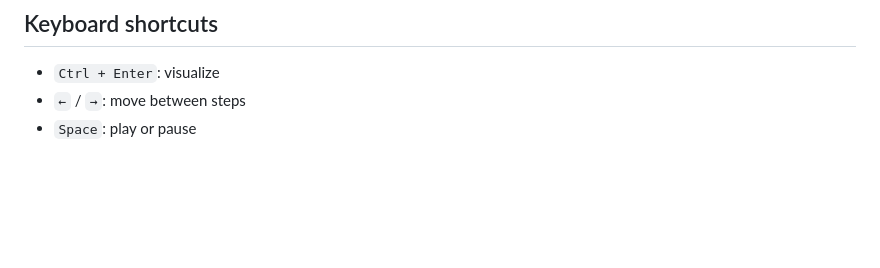
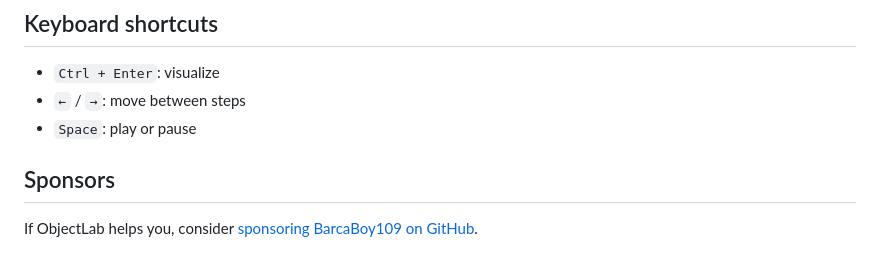
Before and after one commit to BarcaBoy109/object-lab, a Markdown page: README.md, the part around the change. GitHub-like rendering; blank space fills up the shorter version.

Commit message:
Add sponsor link to README

```diff
--- a/README.md
+++ b/README.md
@@ -72,3 +72,7 @@ const result = visualize(javaSource);
 - `Ctrl + Enter`: visualize
 - `←` / `→`: move between steps
 - `Space`: play or pause
+
+## Sponsors
+
+If ObjectLab helps you, consider [sponsoring BarcaBoy109 on GitHub](https://github.com/sponsors/BarcaBoy109).
```
